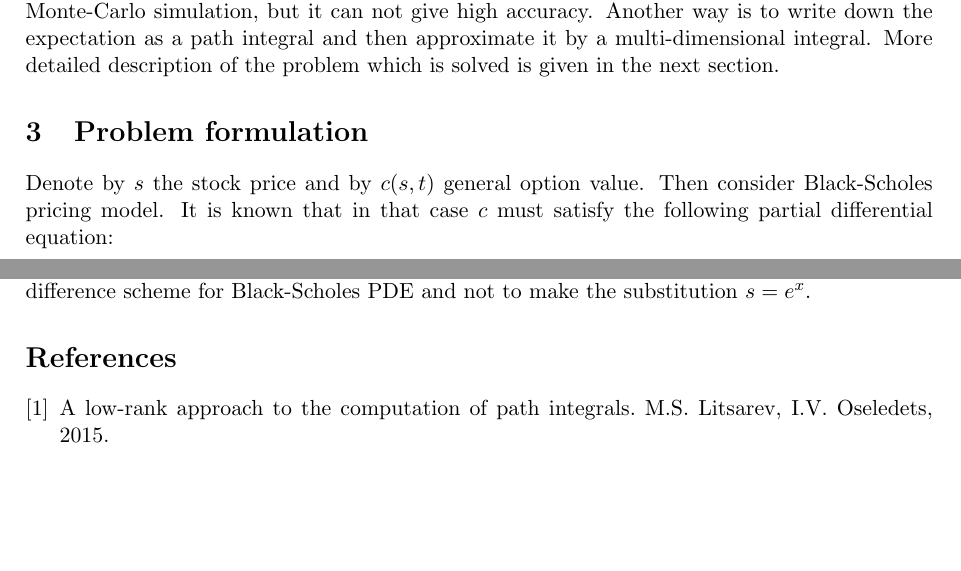
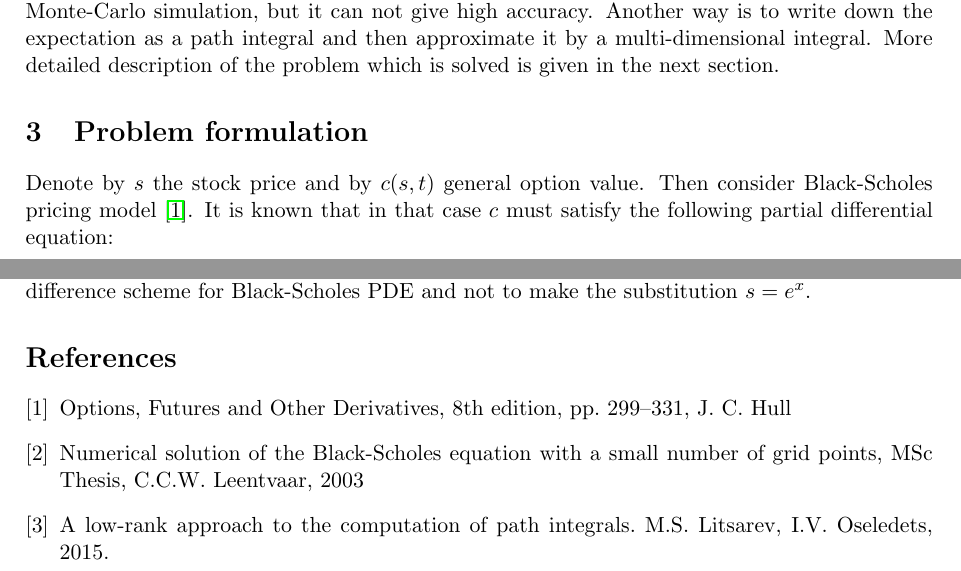
Before and after one commit to igorsilin/NLA-project, a LaTeX document (report.tex): two parts of pages 1 and 9 of 9, joined at a grey line, cut so that both start at the same text, the shorter picture padded with empty space. Compiled offline with pdfLaTeX.

Commit message:
references added

```diff
--- a/report.tex
+++ b/report.tex
@@ -61,7 +61,7 @@ Many stock prices can modelled using Brownian motion, i.e. the next state depend
 
 \section{Problem formulation}
 
-Denote by $s$ the stock price and by $c(s,t)$ general option value. Then consider Black-Scholes pricing model. It is known that in that case $c$ must satisfy the following partial differential equation:
+Denote by $s$ the stock price and by $c(s,t)$ general option value. Then consider Black-Scholes pricing model \cite{bs}. It is known that in that case $c$ must satisfy the following partial differential equation:
 
 \begin{equation}
 	\begin{aligned}
@@ -639,6 +639,8 @@ We think, it will be better to build a stable difference scheme for Black-Schole
 
 \renewcommand{\refname}{References}
 \begin{thebibliography}{9}
+    \bibitem{bs} Options, Futures and Other Derivatives, 8th edition, pp. 299--331, J. C. Hull
+    \bibitem{options} Numerical solution of the Black-Scholes equation with a small number of grid points, MSc Thesis, C.C.W. Leentvaar, 2003
     \bibitem{oseledets} A low-rank approach to the computation of path integrals. M.S. Litsarev, I.V. Oseledets, 2015.
 \end{thebibliography}
 \end{document}
```
Also changed, not shown: report.pdf, report.tex (2 more changed lines).
